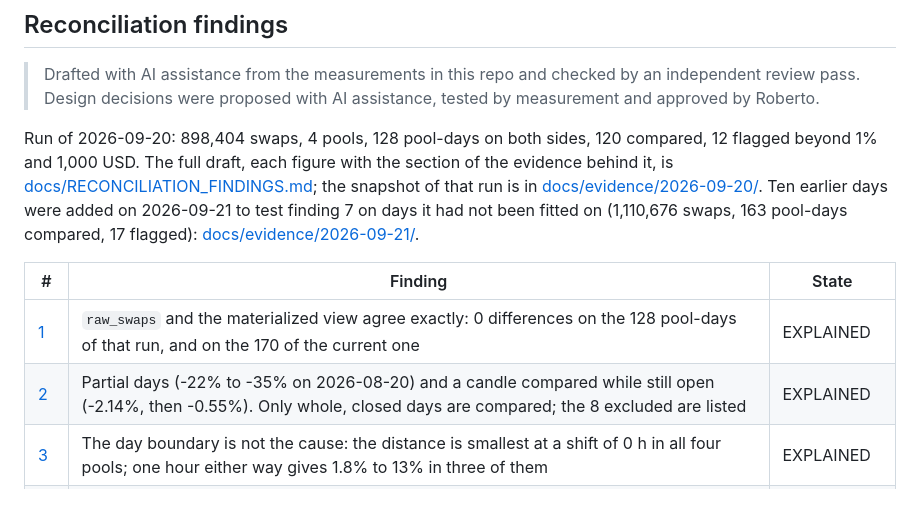
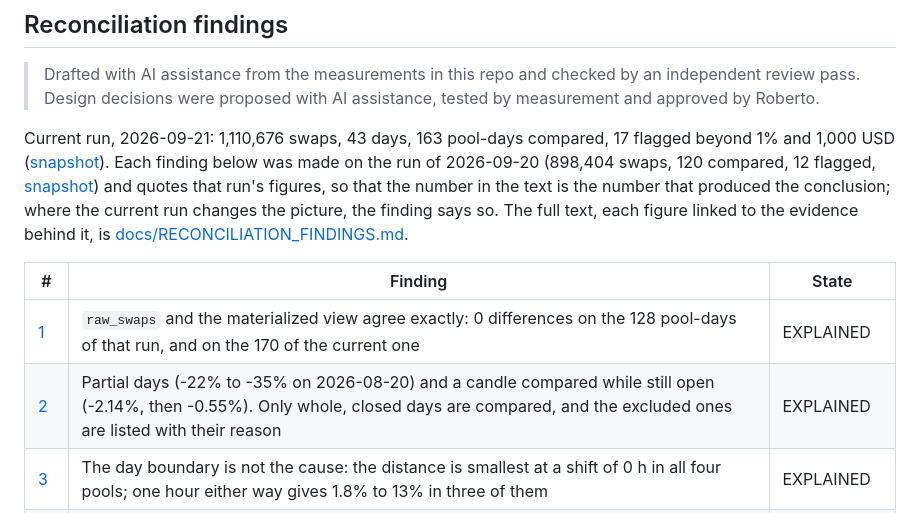
Before and after one commit to orwee/univ3-clickhouse-indexer, a Markdown page: README.md, the part around the change. Drawn GitHub-style.

Commit message:
README: lead the findings section with the current run, not the one the findings were made on
Co-Authored-By: Claude Opus 5 <noreply@anthropic.com>

```diff
--- a/README.md
+++ b/README.md
@@ -217,17 +217,18 @@ independent review pass, which found a dozen objective errors; what it found is
 
 > Drafted with AI assistance from the measurements in this repo and checked by an independent review pass. Design decisions were proposed with AI assistance, tested by measurement and approved by Roberto.
 
-Run of 2026-09-20: 898,404 swaps, 4 pools, 128 pool-days on both sides, 120 compared, 12
-flagged beyond 1% and 1,000 USD. The full draft, each figure with the section of the evidence
-behind it, is [docs/RECONCILIATION_FINDINGS.md](docs/RECONCILIATION_FINDINGS.md); the snapshot of that run is in
-[docs/evidence/2026-09-20/](docs/evidence/2026-09-20/reconciliation.md). Ten earlier days
-were added on 2026-09-21 to test finding 7 on days it had not been fitted on (1,110,676 swaps,
-163 pool-days compared, 17 flagged): [docs/evidence/2026-09-21/](docs/evidence/2026-09-21/README.md).
+Current run, 2026-09-21: 1,110,676 swaps, 43 days, 163 pool-days compared, 17 flagged beyond
+1% and 1,000 USD ([snapshot](docs/evidence/2026-09-21/README.md)). Each finding below was made
+on the run of 2026-09-20 (898,404 swaps, 120 compared, 12 flagged,
+[snapshot](docs/evidence/2026-09-20/reconciliation.md)) and quotes that run's figures, so that
+the number in the text is the number that produced the conclusion; where the current run
+changes the picture, the finding says so. The full text, each figure linked to the evidence
+behind it, is [docs/RECONCILIATION_FINDINGS.md](docs/RECONCILIATION_FINDINGS.md).
 
 | # | Finding | State |
 |---|---|---|
 | [1](docs/RECONCILIATION_FINDINGS.md#1-the-pipeline-agrees-with-itself-exactly--explained) | `raw_swaps` and the materialized view agree exactly: 0 differences on the 128 pool-days of that run, and on the 170 of the current one | EXPLAINED |
-| [2](docs/RECONCILIATION_FINDINGS.md#2-partial-days-and-open-candles--explained) | Partial days (-22% to -35% on 2026-08-20) and a candle compared while still open (-2.14%, then -0.55%). Only whole, closed days are compared; the 8 excluded are listed | EXPLAINED |
+| [2](docs/RECONCILIATION_FINDINGS.md#2-partial-days-and-open-candles--explained) | Partial days (-22% to -35% on 2026-08-20) and a candle compared while still open (-2.14%, then -0.55%). Only whole, closed days are compared, and the excluded ones are listed with their reason | EXPLAINED |
 | [3](docs/RECONCILIATION_FINDINGS.md#3-the-day-boundary-is-not-the-cause--explained-a-negative-result) | The day boundary is not the cause: the distance is smallest at a shift of 0 h in all four pools; one hour either way gives 1.8% to 13% in three of them | EXPLAINED |
 | [4](docs/RECONCILIATION_FINDINGS.md#4-which-leg-is-valued-does-not-matter-in-the-liquid-pools--explained) | Which leg is valued changes the liquid pools by -0.004% and +0.02%. It does not test whether USDC was worth 1 USD | EXPLAINED |
 | [5](docs/RECONCILIATION_FINDINGS.md#5-in-the-liquid-pools-the-30-day-totals-agree-and-the-daily-noise-is-centred--explained) | Liquid pools: 30-day totals at +0.10% and +0.24%; daily noise 15 up / 15 down in one, 19 / 11 in the other | EXPLAINED |
```
